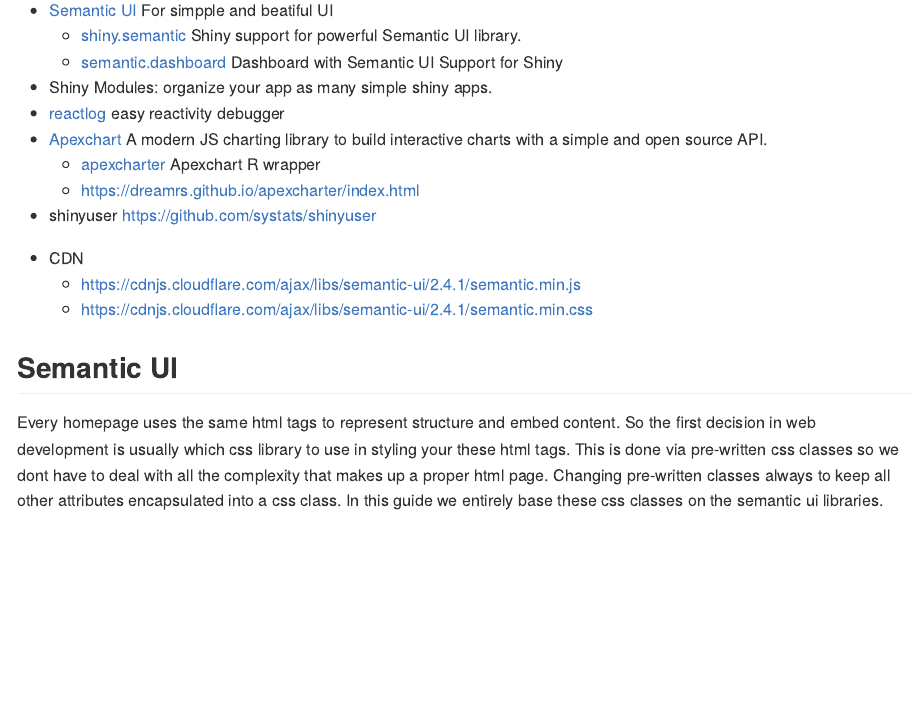
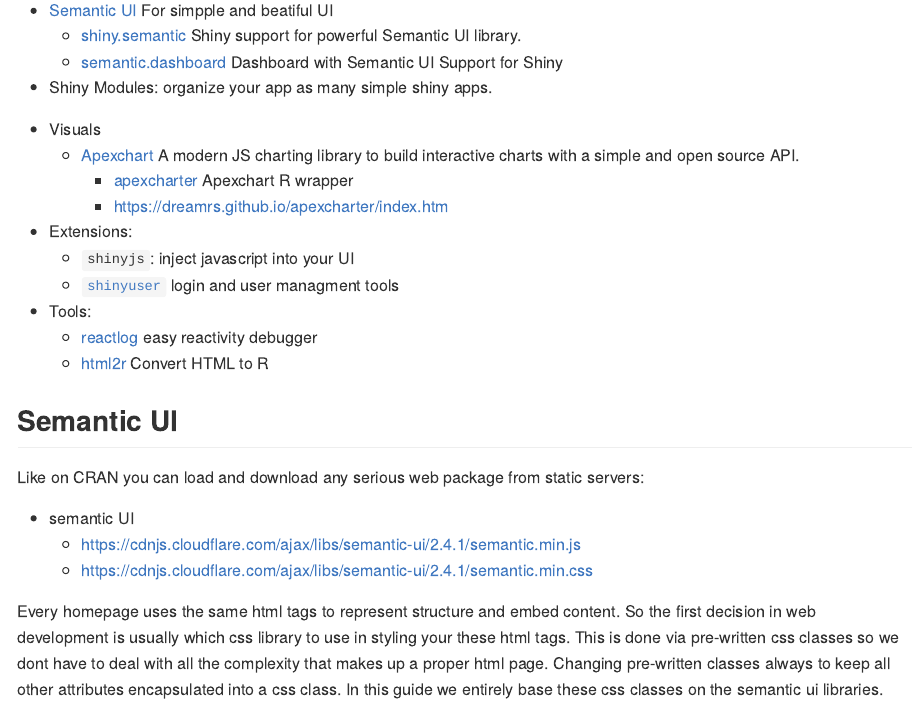
Before and after one commit to systats/shinyideas, an R Markdown document (README.Rmd): the page in a window 1100 px wide, from 150 px down. Rendered offline with R 4.5, knitr and Pandoc, with nearby package versions; long lines of code are wrapped.

Commit message:
Update README.Rmd

```diff
--- a/README.Rmd
+++ b/README.Rmd
@@ -14,20 +14,36 @@
     + [shiny.semantic](https://github.com/Appsilon/shiny.semantic) Shiny support for powerful Semantic UI library.
     + [semantic.dashboard](https://github.com/Appsilon/semantic.dashboard) Dashboard with Semantic UI Support for Shiny
 * Shiny Modules: organize your app as many simple shiny apps.
-* [reactlog](https://github.com/rstudio/reactlog) easy reactivity debugger
-* [Apexchart](https://apexcharts.com/) A modern JS charting library to build interactive charts with a simple and open source API.
-    + [apexcharter](https://github.com/dreamRs/apexcharter) Apexchart R wrapper
-    + https://dreamrs.github.io/apexcharter/index.html
-* shinyuser https://github.com/systats/shinyuser
+
 
 <!---Provides beatiful css classes that are intuitavely to explore, add and remeber. Code readability is also a plus for semantic css classes.--->
 
-* CDN
+* Visuals
+    - [Apexchart](https://apexcharts.com/) A modern JS charting library to build interactive charts with a simple and open source API.
+        + [apexcharter](https://github.com/dreamRs/apexcharter) Apexchart R wrapper
+        + https://dreamrs.github.io/apexcharter/index.htm
+
+
+* Extensions:
+    - `shinyjs`: inject javascript into your UI
+    - [`shinyuser`](https://github.com/systats/shinyuser) login and user managment tools
+
+* Tools:
+    - [reactlog](https://github.com/rstudio/reactlog) easy reactivity
+    debugger
+    - [html2r](https://github.com/alandipert/html2r) Convert HTML to R
+
+
+
+
+## Semantic UI
+
+Like on CRAN you can load and download any serious web package from static servers:
+
+* semantic UI
     * https://cdnjs.cloudflare.com/ajax/libs/semantic-ui/2.4.1/semantic.min.js
     * https://cdnjs.cloudflare.com/ajax/libs/semantic-ui/2.4.1/semantic.min.css
 
-
-## Semantic UI
 
 Every homepage uses the same html tags to represent structure and embed content. So the first decision in web development is usually which css library to use in styling your these html tags. This is done via pre-written css classes so we dont have to deal with all the complexity that makes up a proper html page. Changing pre-written classes always to keep all other attributes encapsulated into a css class. In this guide we entirely base these css classes on the semantic ui libraries.
 
```
